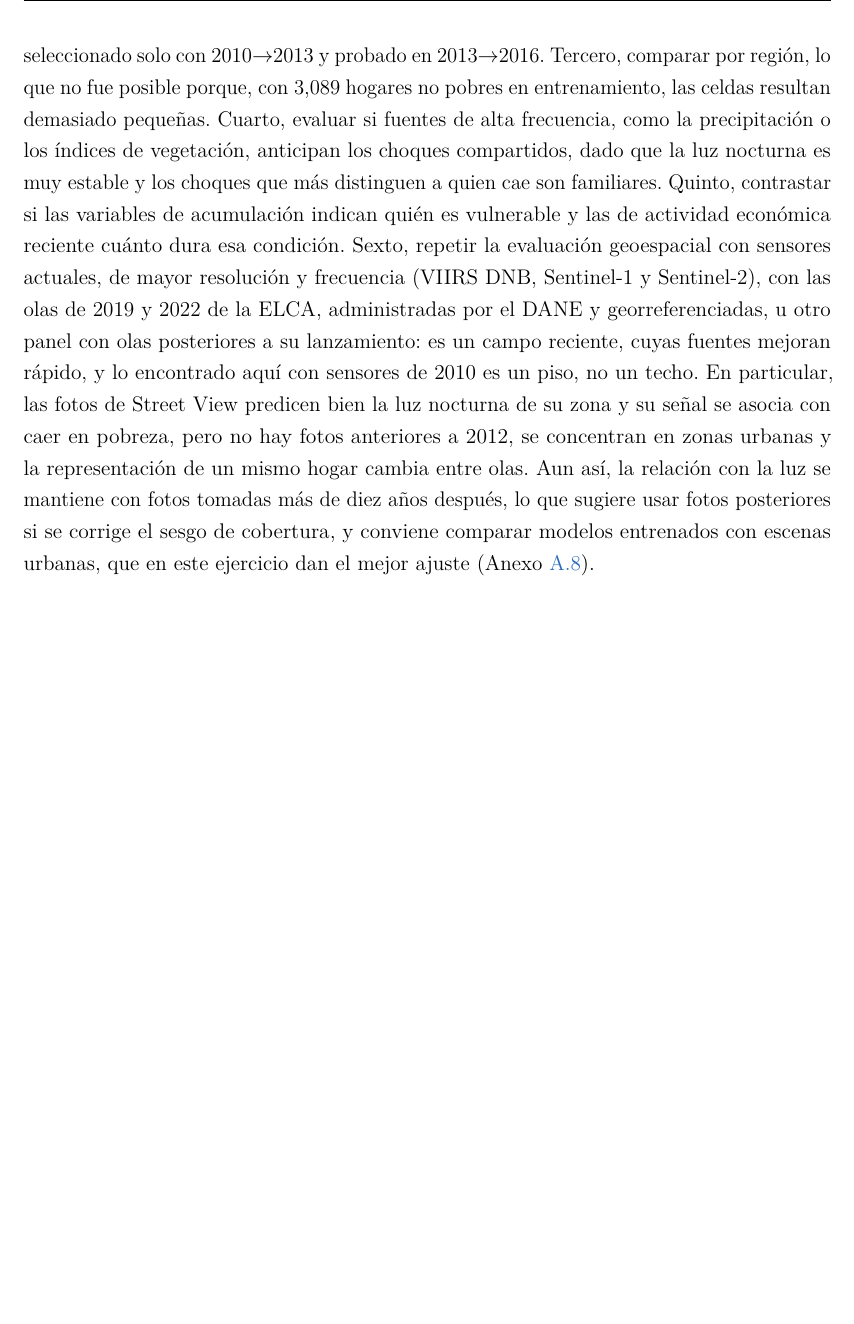
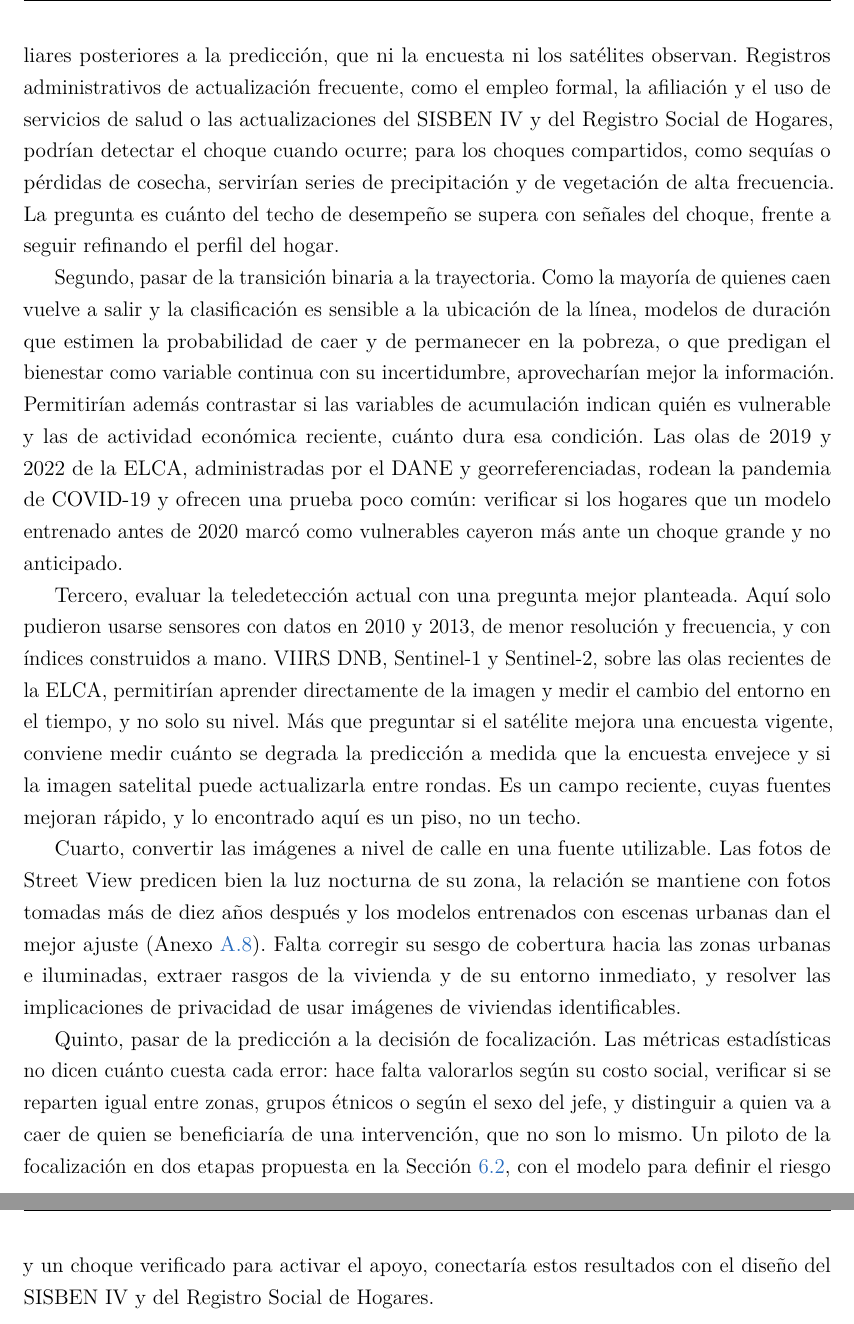
Before and after one commit to jonathanmelosa/tesis_vulnerabilidad, a LaTeX paper (paper/main.tex): part of page 38 of 78 before the commit and two parts of pages 38 and 39 of 79 after it, the two joined at a grey line, cut at the place of the change, the shorter picture padded with empty space. Compiled offline with pdfLaTeX.

Commit message:
Refactor code structure for improved readability and maintainability

```diff
--- a/paper/main.tex
+++ b/paper/main.tex
@@ -1682,26 +1678,57 @@ subgrupo y con la corrección por conglomerados para todos los algoritmos.
-Segundo, evaluar un modelo restringido al núcleo, seleccionado solo con
-2010$\to$2013 y probado en 2013$\to$2016. Tercero, comparar por región,
-lo que no fue posible porque, con 3{,}089 hogares no pobres en
-entrenamiento, las celdas resultan demasiado pequeñas. Cuarto, evaluar si
-fuentes de alta frecuencia, como la precipitación o los índices de
-vegetación, anticipan los choques compartidos, dado que la luz nocturna
-es muy estable y los choques que más distinguen a quien cae son
-familiares. Quinto, contrastar si las variables de acumulación indican
-quién es vulnerable y las de actividad económica reciente cuánto dura esa
-condición. Sexto, repetir la evaluación geoespacial con sensores
-actuales, de mayor resolución y frecuencia (VIIRS DNB, Sentinel-1 y
-Sentinel-2), con las olas de 2019 y 2022 de la ELCA, administradas por el
-DANE y georreferenciadas, u otro panel con olas posteriores a su
-lanzamiento: es
-un campo reciente, cuyas fuentes mejoran rápido, y lo encontrado aquí con
-sensores de 2010 es un piso, no un techo. En particular, las fotos de
-Street View predicen bien la luz nocturna de su zona y su señal se asocia con caer en
-pobreza, pero no hay fotos anteriores a 2012, se concentran en zonas
-urbanas y la representación de un mismo hogar cambia entre olas. Aun así,
-la relación con la luz se mantiene con fotos tomadas más de diez años
-después, lo que sugiere usar fotos posteriores si se corrige el sesgo de
-cobertura, y conviene comparar modelos entrenados con escenas urbanas, que
-en este ejercicio dan el mejor ajuste (Anexo~\ref{apx:gsv}).
+La agenda de investigación que se desprende de estos resultados tiene cinco
+frentes. Primero, pasar del perfil al choque. Quien cae se distingue sobre
+todo por choques familiares posteriores a la predicción, que ni la encuesta
+ni los satélites observan. Registros administrativos de actualización
+frecuente, como el empleo formal, la afiliación y el uso de servicios de
+salud o las actualizaciones del SISBEN IV y del Registro Social de Hogares,
+podrían detectar el choque cuando ocurre; para los choques compartidos,
+como sequías o pérdidas de cosecha, servirían series de precipitación y de
+vegetación de alta frecuencia. La pregunta es cuánto del techo de
+desempeño se supera con señales del choque, frente a seguir refinando el
+perfil del hogar.
+
+Segundo, pasar de la transición binaria a la trayectoria. Como la mayoría
+de quienes caen vuelve a salir y la clasificación es sensible a la
+ubicación de la línea, modelos de duración que estimen la probabilidad de
+caer y de permanecer en la pobreza, o que predigan el bienestar como
+variable continua con su incertidumbre, aprovecharían mejor la
+información. Permitirían además contrastar si las variables de
+acumulación indican quién es vulnerable y las de actividad económica
+reciente, cuánto dura esa condición. Las olas de 2019 y 2022 de la ELCA,
+administradas por el DANE y georreferenciadas, rodean la pandemia de
+COVID-19 y ofrecen una prueba poco común: verificar si los hogares que un
+modelo entrenado antes de 2020 marcó como vulnerables cayeron más ante un
+choque grande y no anticipado.
+
+Tercero, evaluar la teledetección actual con una pregunta mejor planteada.
+Aquí solo pudieron usarse sensores con datos en 2010 y 2013, de menor
+resolución y frecuencia, y con índices construidos a mano. VIIRS DNB,
+Sentinel-1 y Sentinel-2, sobre las olas recientes de la ELCA, permitirían
+aprender directamente de la imagen y medir el cambio del entorno en el
+tiempo, y no solo su nivel. Más que preguntar si el satélite mejora una
+encuesta vigente, conviene medir cuánto se degrada la predicción a medida
+que la encuesta envejece y si la imagen satelital puede actualizarla entre
+rondas. Es un campo reciente, cuyas fuentes mejoran rápido, y lo
+encontrado aquí es un piso, no un techo.
+
+Cuarto, convertir las imágenes a nivel de calle en una fuente utilizable.
+Las fotos de Street View predicen bien la luz nocturna de su zona, la
+relación se mantiene con fotos tomadas más de diez años después y los
+modelos entrenados con escenas urbanas dan el mejor ajuste
+(Anexo~\ref{apx:gsv}). Falta corregir su sesgo de cobertura hacia las
+zonas urbanas e iluminadas, extraer rasgos de la vivienda y de su entorno
+inmediato, y resolver las implicaciones de privacidad de usar imágenes de
+viviendas identificables.
+
+Quinto, pasar de la predicción a la decisión de focalización. Las métricas
+estadísticas no dicen cuánto cuesta cada error: hace falta valorarlos
+según su costo social, verificar si se reparten igual entre zonas, grupos
+étnicos o según el sexo del jefe, y distinguir a quien va a caer de quien
+se beneficiaría de una intervención, que no son lo mismo. Un piloto de la
+focalización en dos etapas propuesta en la Sección~\ref{subsec:politica},
+con el modelo para definir el riesgo y un choque verificado para activar
+el apoyo, conectaría estos resultados con el diseño del SISBEN IV y del
+Registro Social de Hogares.
 
 % ============================================================
 % REFERENCIAS
```
Also changed, not shown: paper/main.pdf, paper/main.tex (36 more changed lines).
